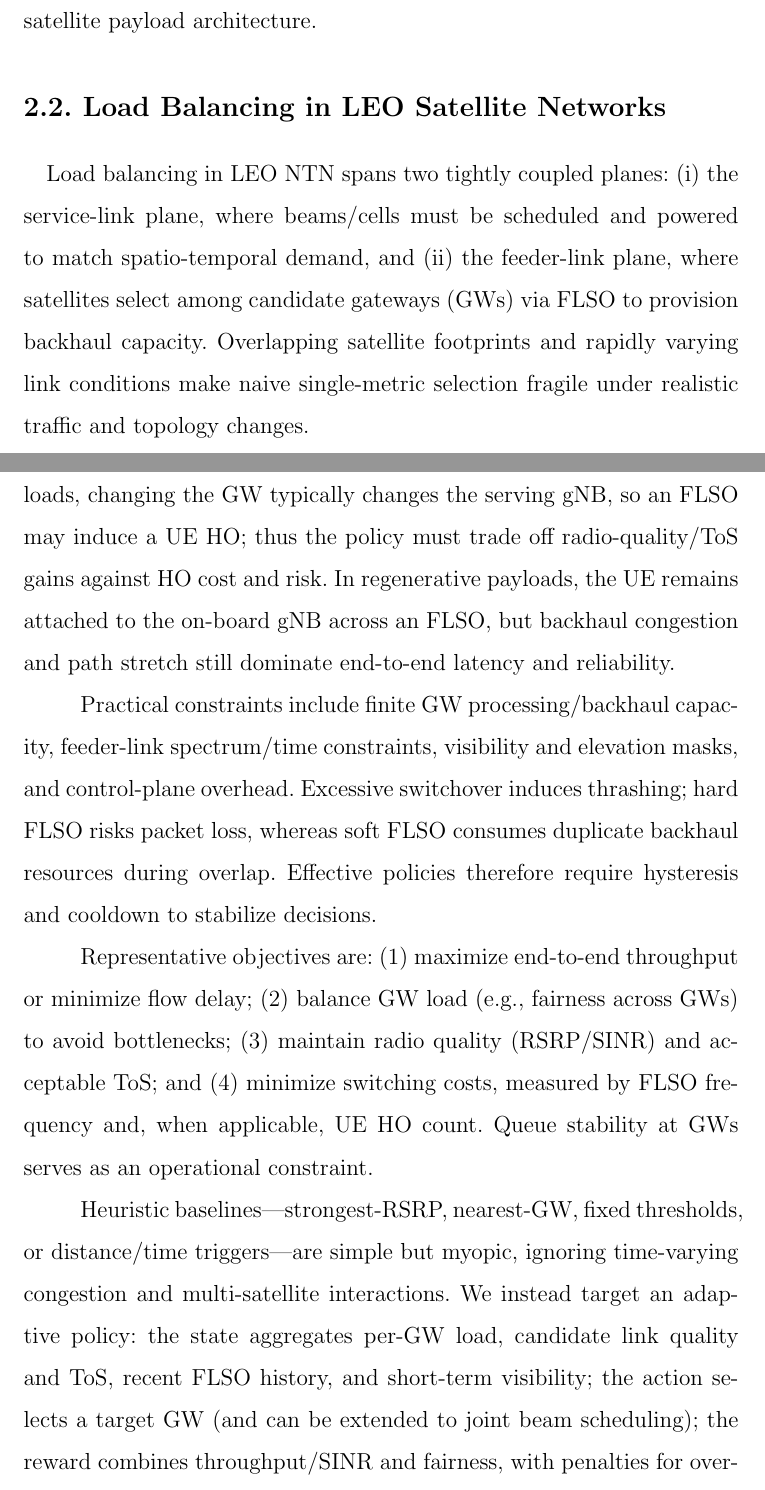
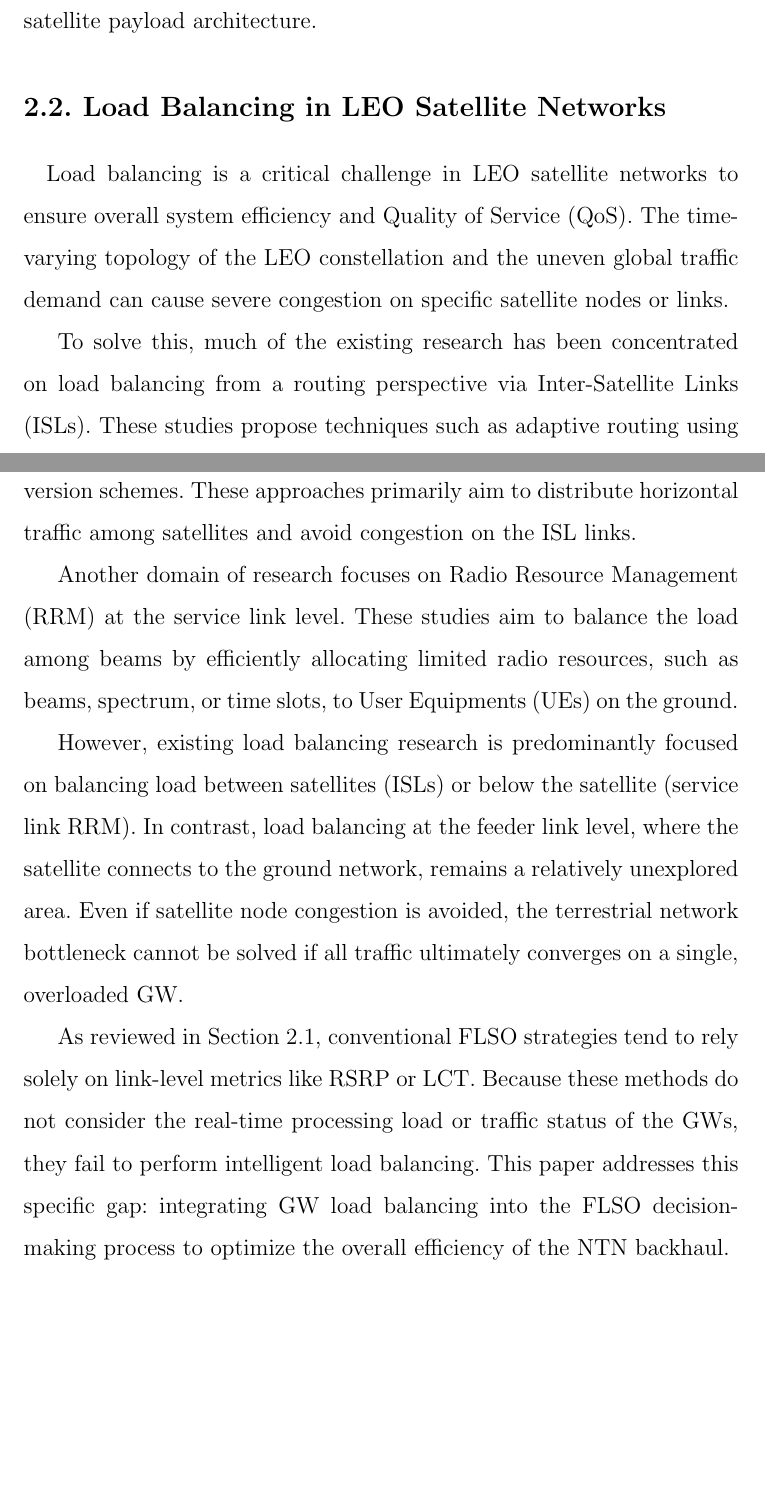
Before and after one commit to nuknownsat/Master_thesis_kms_main, a LaTeX thesis (00_01_thesis.tex, which reads 02_Related_works.tex): two parts of pages 16 and 17 of 39 before the commit and two parts of pages 16 and 17 of 38 after it, joined at a grey line, cut so that both start at the same text, the shorter picture padded with empty space. Compiled offline with pdfLaTeX.

Commit message:
1104 마지막 수정

```diff
--- a/02_Related_works.tex
+++ b/02_Related_works.tex
@@ -28,33 +28,15 @@ However, these heuristic approaches are overly focused on link-level metrics lik
 
 
 \section[Load Balancing in LEO Satellite Networks]{Load Balancing in LEO Satellite Networks}
-\quad Load balancing in LEO NTN spans two tightly coupled planes: (i) the service-link plane, where beams/cells must be scheduled and powered to match spatio-temporal demand, and (ii) the feeder-link plane, where satellites select among candidate gateways (GWs) via FLSO to provision backhaul capacity. Overlapping satellite footprints and rapidly varying link conditions make naive single-metric selection fragile under realistic traffic and topology changes.
-% LEO NTN의 로드 밸런싱은 (i) 빔/셀을 수요에 맞게 스케줄·전력할당하는 서비스 링크 면과,
-% (ii) 위성이 FLSO를 통해 후보 GW 중에서 백홀을 선택하는 피더 링크 면의 두 차원에서 긴밀히 결합되어 수행됩니다.
-% 위성 커버리지 중첩과 빠르게 변하는 링크 조건 때문에 단일 지표 기반의 단순 선택은 실제 트래픽/토폴로지 변화에 취약합니다.
+\quad Load balancing is a critical challenge in LEO satellite networks to ensure overall system efficiency and Quality of Service (QoS). The time-varying topology of the LEO constellation and the uneven global traffic demand can cause severe congestion on specific satellite nodes or links.
 
-\quad The coupling depends on payload architecture. In transparent payloads, changing the GW typically changes the serving gNB, so an FLSO may induce a UE HO; thus the policy must trade off radio-quality/ToS gains against HO cost and risk. In regenerative payloads, the UE remains attached to the on-board gNB across an FLSO, but backhaul congestion and path stretch still dominate end-to-end latency and reliability.
-% 이 결합 정도는 페이로드 아키텍처에 달려 있습니다.
-% 투명(transparent) 페이로드에서는 GW 변경이 보통 서비스 gNB 변경을 수반하므로 FLSO가 UE HO를 유발할 수 있어,
-% 무선 품질/ToS 이득과 HO 비용·리스크 간의 절충이 필요합니다.
-% 재생(regenerative) 페이로드에서는 UE가 탑재 gNB에 계속 부착되지만, 백홀 혼잡과 경로 증가가 종단 간 지연/신뢰성에 큰 영향을 줍니다.
+To solve this, much of the existing research has been concentrated on load balancing from a routing perspective via Inter-Satellite Links (ISLs). These studies propose techniques such as adaptive routing using Software-Defined Networking (SDN), back-pressure routing, or traffic diversion schemes. These approaches primarily aim to distribute horizontal traffic among satellites and avoid congestion on the ISL links.
 
-\quad Practical constraints include finite GW processing/backhaul capacity, feeder-link spectrum/time constraints, visibility and elevation masks, and control-plane overhead. Excessive switchover induces thrashing; hard FLSO risks packet loss, whereas soft FLSO consumes duplicate backhaul resources during overlap. Effective policies therefore require hysteresis and cooldown to stabilize decisions.
-% 실제 제약으로는 GW의 처리/백홀 용량 한계, 피더링크 자원 제약, 가시성·고도 마스크, 제어면 오버헤드 등이 있습니다.
-% 과도한 스위치오버는 스래싱을 유발하며, 하드 FLSO는 패킷 유실 위험이, 소프트 FLSO는 겹침 구간 동안의 중복 자원 소비가 발생합니다.
-% 따라서 안정화를 위한 히스테리시스와 쿨다운이 필요합니다.
+Another domain of research focuses on Radio Resource Management (RRM) at the service link level. These studies aim to balance the load among beams by efficiently allocating limited radio resources, such as beams, spectrum, or time slots, to User Equipments (UEs) on the ground.
 
-\quad Representative objectives are: (1) maximize end-to-end throughput or minimize flow delay; (2) balance GW load (e.g., fairness across GWs) to avoid bottlenecks; (3) maintain radio quality (RSRP/SINR) and acceptable ToS; and (4) minimize switching costs, measured by FLSO frequency and, when applicable, UE HO count. Queue stability at GWs serves as an operational constraint.
-% 대표 목표는 (1) 종단 간 처리량 최대화/지연 최소화, (2) 병목을 피하기 위한 GW 간 로드 밸런싱(공정성),
-% (3) 무선 품질(RSRP/SINR)과 허용 가능한 ToS 유지, (4) FLSO 빈도와(해당 시) UE HO 횟수로 측정되는 스위칭 비용 최소화입니다.
-% 또한 GW 큐 안정성은 운용 제약으로 고려됩니다.
+However, existing load balancing research is predominantly focused on balancing load between satellites (ISLs) or below the satellite (service link RRM). In contrast, load balancing at the feeder link level, where the satellite connects to the ground network, remains a relatively unexplored area. Even if satellite node congestion is avoided, the terrestrial network bottleneck cannot be solved if all traffic ultimately converges on a single, overloaded GW.
 
-\quad Heuristic baselines\textemdash strongest-RSRP, nearest-GW, fixed thresholds, or distance/time triggers\textemdash are simple but myopic, ignoring time-varying congestion and multi-satellite interactions. We instead target an adaptive policy: the state aggregates per-GW load, candidate link quality and ToS, recent FLSO history, and short-term visibility; the action selects a target GW (and can be extended to joint beam scheduling); the reward combines throughput/SINR and fairness, with penalties for overload and switching. Such a learning-based design anticipates congestion rather than merely reacting to it.
-% RSRP 최대, 최근접 GW, 고정 임계값, 거리/시간 트리거 등 휴리스틱 기법은 단순하지만,
-% 시간에 따라 변하는 혼잡과 다중 위성 상호작용을 간과하는 단견을 갖습니다.
-% 본 연구는 적응형 정책을 지향합니다: 상태는 GW별 부하, 후보 링크 품질과 ToS, 최근 FLSO 이력, 단기 가시성 정보를 포함하고,
-% 행위는 대상 GW 선택(확장 시 빔 스케줄링 결합)이며, 보상은 처리량/SINR과 공정성을 결합하고 과부하·스위칭에 패널티를 부여합니다.
-% 이러한 학습 기반 설계는 단순 반응이 아닌 혼잡을 선제적으로 예견합니다.
+As reviewed in Section 2.1, conventional FLSO strategies tend to rely solely on link-level metrics like RSRP or LCT. Because these methods do not consider the real-time processing load or traffic status of the GWs, they fail to perform intelligent load balancing. This paper addresses this specific gap: integrating GW load balancing into the FLSO decision-making process to optimize the overall efficiency of the NTN backhaul.
 
 
 
```
Also changed, not shown: figure/fig_load_bal.png (added), 12 other files.
